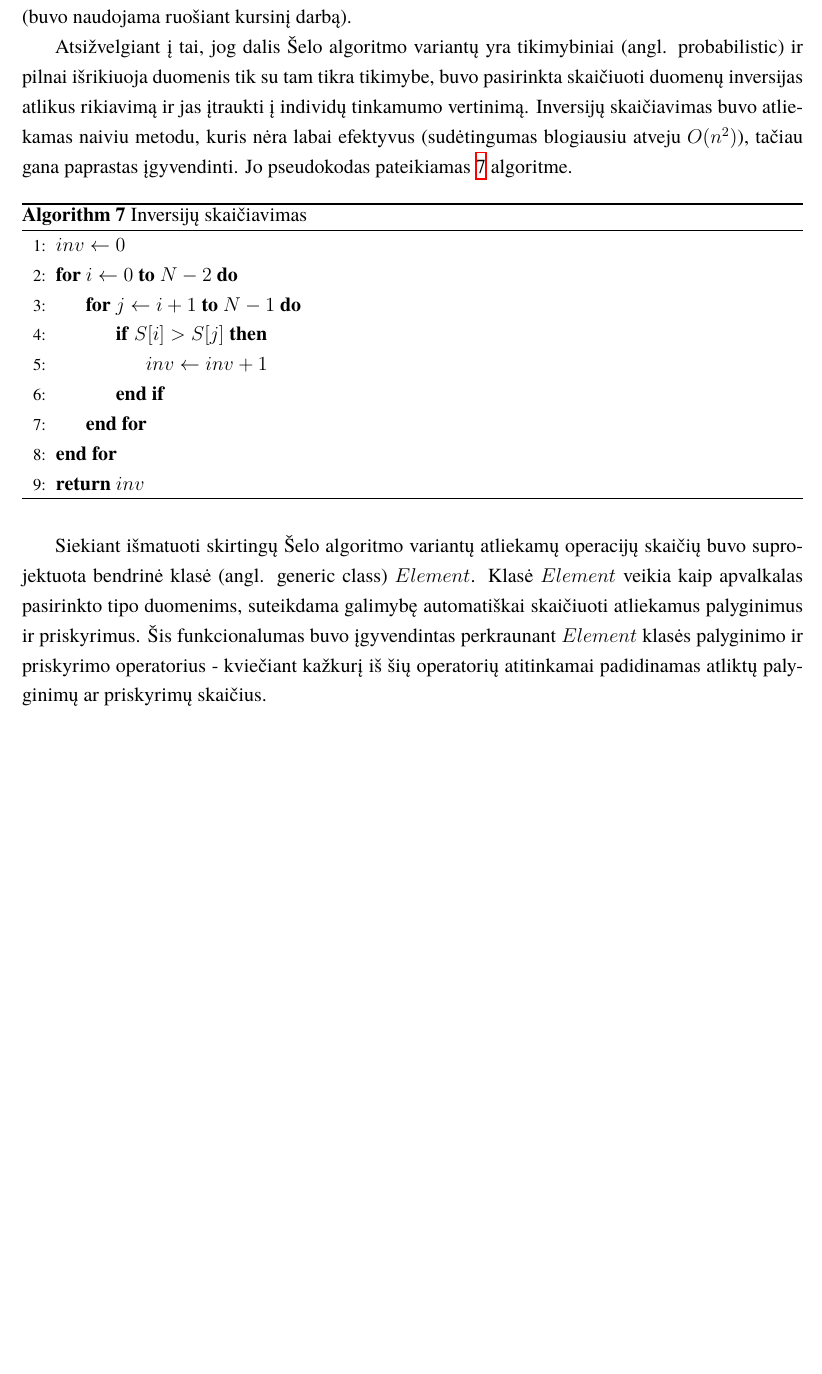
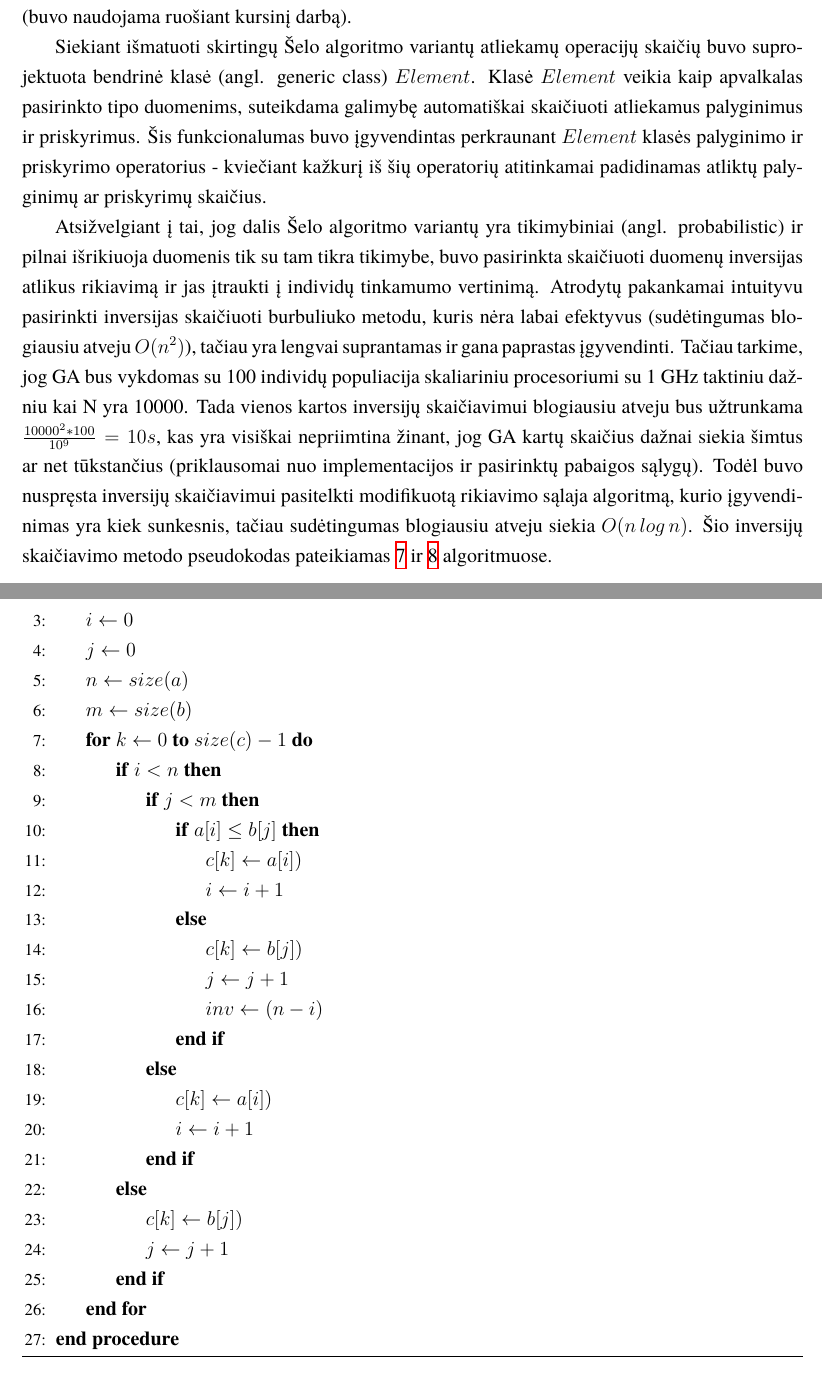
Before and after one commit to dzaleskis/course_project_vu_mif, a LaTeX document (projektinis.tex): part of page 10 of 16 before the commit and two parts of pages 10 and 12 of 18 after it, the two joined at a grey line, cut so that both start at the same text, the shorter picture padded with empty space. Compiled offline with XeLaTeX; a missing font is replaced by an installed copy or a similar font.

Commit message:
improveee

```diff
--- a/projektinis.tex
+++ b/projektinis.tex
@@ -327,32 +327,19 @@ C++ buvo pasirinkta dėl praeitos patirties, galimybės kontroliuoti kodo našum
 ir tam tikrų kalbos aspektų, tokių kaip operatorių perkrovimas.
 OpenGA biblioteka buvo pasirinkta dėl modernių C++ kalbos konstruktų palaikymo, išsamios dokumentacijos ir praeitos patirties (buvo naudojama ruošiant kursinį darbą).
 
-Atsižvelgiant į tai, jog dalis Šelo algoritmo variantų yra tikimybiniai (angl. probabilistic) ir pilnai išrikiuoja duomenis tik su tam tikra tikimybe,
-buvo pasirinkta skaičiuoti duomenų inversijas atlikus rikiavimą ir jas įtraukti į individų tinkamumo vertinimą.
-Inversijų skaičiavimas buvo atliekamas naiviu metodu, kuris nėra labai efektyvus (sudėtingumas blogiausiu atveju $O(n^2)$),
-tačiau gana paprastas įgyvendinti.
-Jo pseudokodas pateikiamas \ref{alg:inversion_counting} algoritme.
-
-\begin{algorithm}[H]
-  \caption{Inversijų skaičiavimas}\label{alg:inversion_counting}
-  \begin{algorithmic}[1]
-    \State $inv \gets 0$
-
-    \For {$i\gets 0$ \textbf{to} $N-2$}
-      \For {$j\gets i+1$ \textbf{to} $N-1$}
-        \If {$S[i] > S[j]$}
-          \State $inv \gets inv+1$
-        \EndIf
-      \EndFor
-    \EndFor
-
-    \State \textbf{return} $inv$
-  \end{algorithmic}
-\end{algorithm}
-
 Siekiant išmatuoti skirtingų Šelo algoritmo variantų atliekamų operacijų skaičių buvo
 suprojektuota bendrinė klasė (angl. generic class) $Element$.
 Klasė $Element$ veikia kaip apvalkalas pasirinkto tipo duomenims, suteikdama
 galimybę automatiškai skaičiuoti atliekamus palyginimus ir priskyrimus.
 Šis funkcionalumas buvo įgyvendintas perkraunant $Element$ klasės palyginimo ir priskyrimo operatorius - kviečiant
 kažkurį iš šių operatorių atitinkamai padidinamas atliktų palyginimų ar priskyrimų skaičius.
+
+Atsižvelgiant į tai, jog dalis Šelo algoritmo variantų yra tikimybiniai (angl. probabilistic) ir pilnai išrikiuoja duomenis tik su tam tikra tikimybe,
+buvo pasirinkta skaičiuoti duomenų inversijas atlikus rikiavimą ir jas įtraukti į individų tinkamumo vertinimą.
+Atrodytų pakankamai intuityvu pasirinkti inversijas skaičiuoti burbuliuko metodu, kuris nėra labai efektyvus (sudėtingumas blogiausiu atveju $O(n^2)$),
+tačiau yra lengvai suprantamas ir gana paprastas įgyvendinti.
+Tačiau tarkime, jog GA bus vykdomas su 100 individų populiacija skaliariniu procesoriumi su 1 GHz taktiniu dažniu kai N yra 10000.
+Tada vienos kartos inversijų skaičiavimui blogiausiu atveju bus užtrunkama $\frac{10000^2 * 100}{10^9} = 10s$, kas yra visiškai nepriimtina žinant,
+jog GA kartų skaičius dažnai siekia šimtus ar net tūkstančius (priklausomai nuo implementacijos ir pasirinktų pabaigos sąlygų).
+Todėl buvo nuspręsta inversijų skaičiavimui pasitelkti modifikuotą rikiavimo sąlaja algoritmą, kurio įgyvendinimas yra kiek sunkesnis, tačiau sudėtingumas blogiausiu atveju siekia $O(n\,log\,n)$.
+Šio inversijų skaičiavimo metodo pseudokodas pateikiamas \ref{alg:merge_sort} ir \ref{alg:merge} algoritmuose.
@@ -359,3 +375,32 @@ kažkurį iš šių operatorių atitinkamai padidinamas atliktų palyginimų ar
+      \State $inv \gets 0$
+      \State $i \gets 0$
+      \State $j \gets 0$
+      \State $n \gets size(a)$
+      \State $m \gets size(b)$
+
+      \For {$k\gets 0$ \textbf{to} $size(c)-1$}
+        \If {$i < n$}
+          \If {$j < m$}
+            \If {$a[i] \le b[j]$}
+              \State $c[k] \gets a[i])$
+              \State $i \gets i+1$
+            \Else
+              \State $c[k] \gets b[j])$
+              \State $j \gets j+1$
+              \State $inv \gets (n-i)$
+            \EndIf
+          \Else
+            \State $c[k] \gets a[i])$
+            \State $i \gets i+1$
+          \EndIf
+        \Else
+          \State $c[k] \gets b[j])$
+          \State $j \gets j+1$
+        \EndIf
+      \EndFor
+    \EndProcedure
+  \end{algorithmic}
+\end{algorithm}
 
 \section{Šelo algoritmo variantų generavimas}
 
```
Also changed, not shown: projektinis.pdf, projektinis.tex (29 more changed lines).
